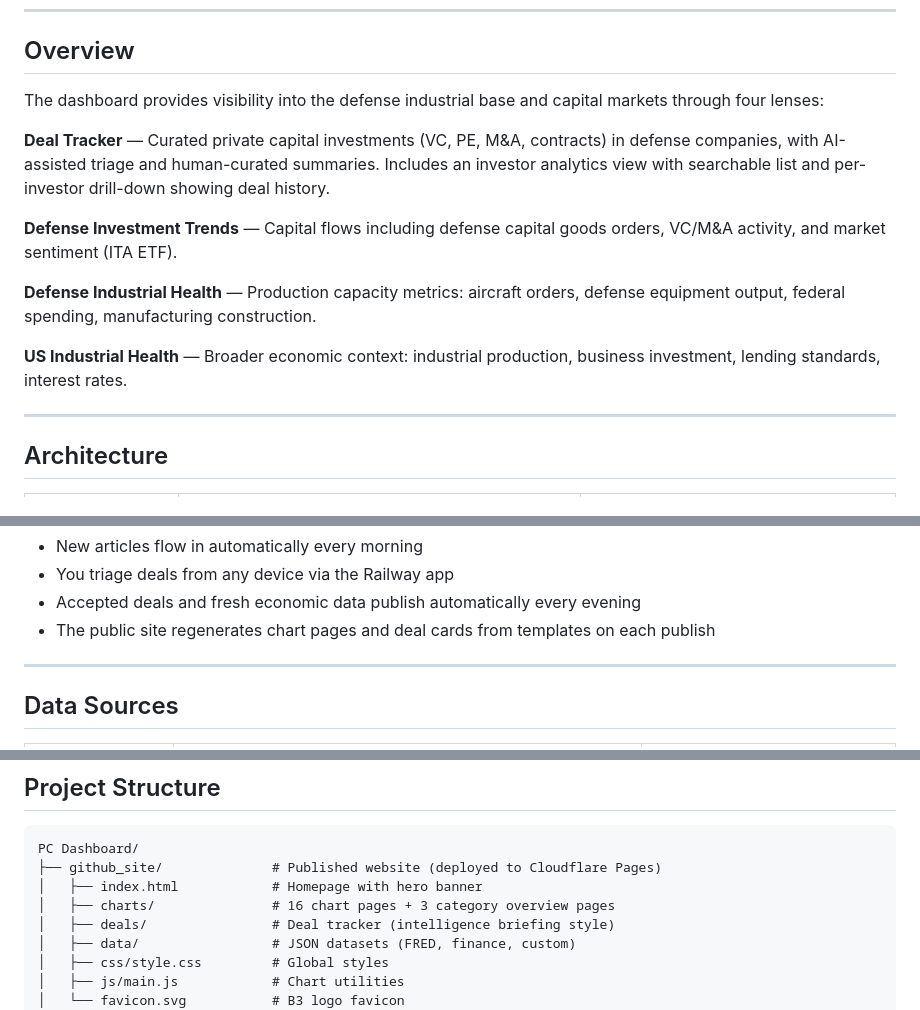
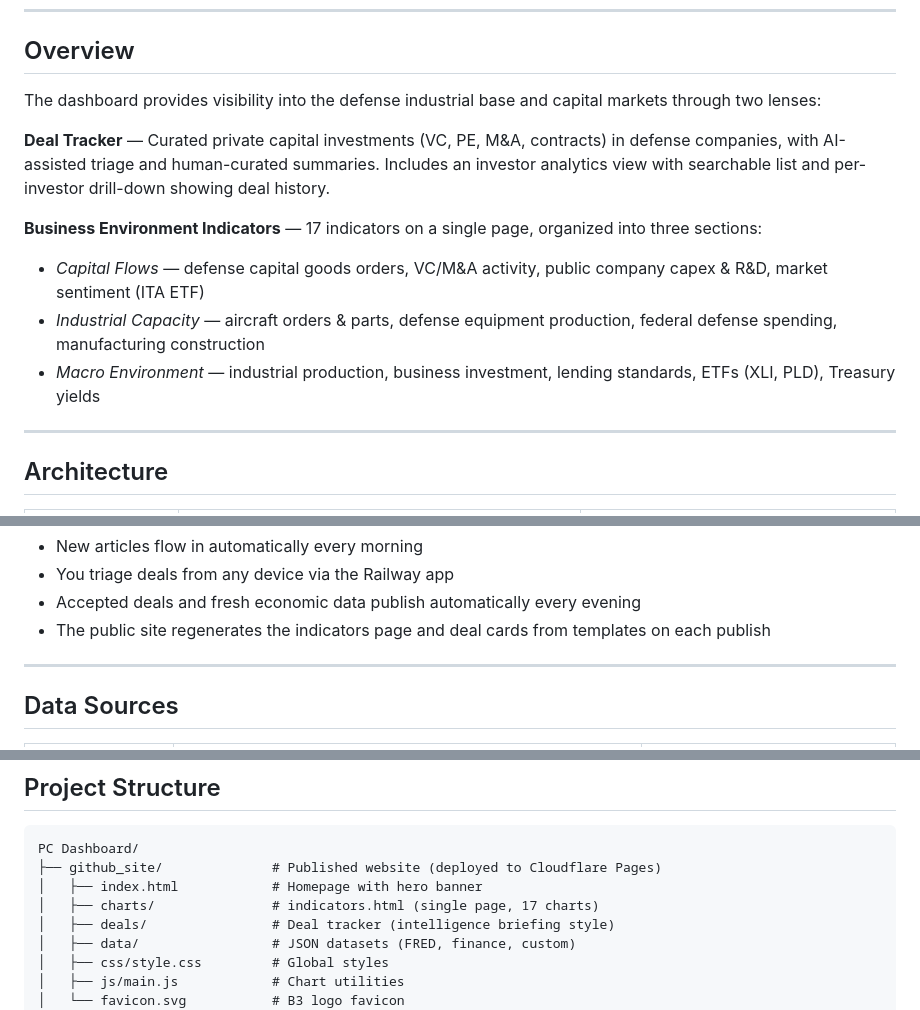
Before and after one commit to samuelmoyer91-sketch/definvestdashboard, a Markdown page: 1 - README.md, 3 parts joined by grey strips. Rendered like a GitHub page.

Commit message:
Update README and add session log for 2026-03-02 consolidation session
Co-Authored-By: Claude Sonnet 4.6 <noreply@anthropic.com>

```diff
--- a/1 - README.md
+++ b/1 - README.md
@@ -22,15 +22,14 @@ Both workflows can also be triggered manually: `gh workflow run ingest.yml` or `
 
 ## Overview
 
-The dashboard provides visibility into the defense industrial base and capital markets through four lenses:
+The dashboard provides visibility into the defense industrial base and capital markets through two lenses:
 
 **Deal Tracker** — Curated private capital investments (VC, PE, M&A, contracts) in defense companies, with AI-assisted triage and human-curated summaries. Includes an investor analytics view with searchable list and per-investor drill-down showing deal history.
 
-**Defense Investment Trends** — Capital flows including defense capital goods orders, VC/M&A activity, and market sentiment (ITA ETF).
-
-**Defense Industrial Health** — Production capacity metrics: aircraft orders, defense equipment output, federal spending, manufacturing construction.
-
-**US Industrial Health** — Broader economic context: industrial production, business investment, lending standards, interest rates.
+**Business Environment Indicators** — 17 indicators on a single page, organized into three sections:
+- *Capital Flows* — defense capital goods orders, VC/M&A activity, public company capex & R&D, market sentiment (ITA ETF)
+- *Industrial Capacity* — aircraft orders & parts, defense equipment production, federal defense spending, manufacturing construction
+- *Macro Environment* — industrial production, business investment, lending standards, ETFs (XLI, PLD), Treasury yields
 
 ---
 
@@ -48,7 +47,7 @@ The dashboard provides visibility into the defense industrial base and capital m
 - New articles flow in automatically every morning
 - You triage deals from any device via the Railway app
 - Accepted deals and fresh economic data publish automatically every evening
-- The public site regenerates chart pages and deal cards from templates on each publish
+- The public site regenerates the indicators page and deal cards from templates on each publish
 
 ---
 
@@ -83,7 +82,7 @@ This product uses the FRED API but is not endorsed or certified by the Federal R
 PC Dashboard/
 ├── github_site/              # Published website (deployed to Cloudflare Pages)
 │   ├── index.html            # Homepage with hero banner
-│   ├── charts/               # 16 chart pages + 3 category overview pages
+│   ├── charts/               # indicators.html (single page, 17 charts)
 │   ├── deals/                # Deal tracker (intelligence briefing style)
 │   ├── data/                 # JSON datasets (FRED, finance, custom)
 │   ├── css/style.css         # Global styles
```
Also changed, not shown: _Session_Logs/2026-03-02_indicators-consolidation-and-polish.md (added, +63 -0 lines).
